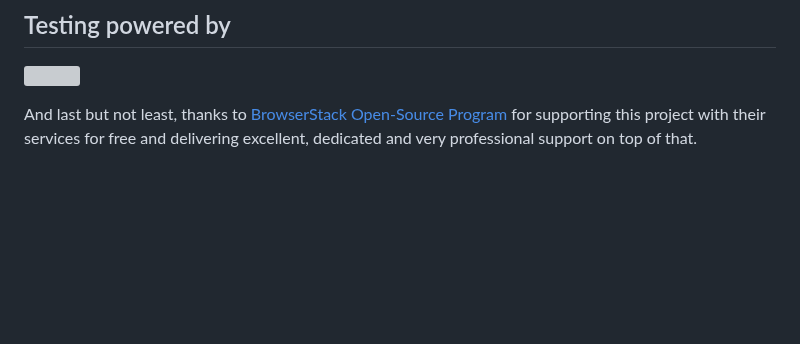
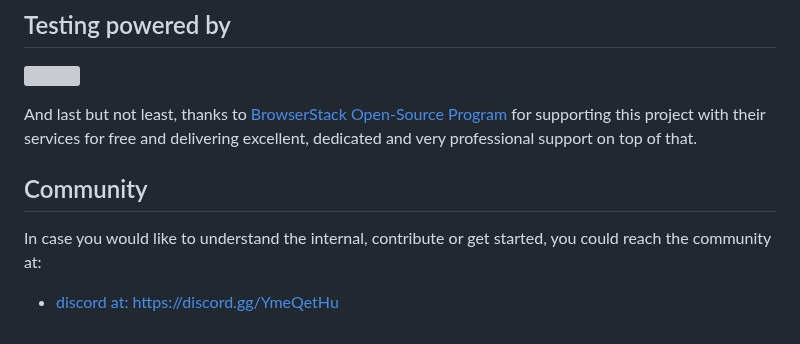
Before and after one commit to cure53/DOMPurify, a Markdown page: README.md, the part around the change. Drawn GitHub-style; blank space fills up the shorter version; grey boxes are pictures that could not be loaded.

Commit message:
add community

```diff
--- a/README.md
+++ b/README.md
@@ -456,3 +456,9 @@ Many people helped and help DOMPurify become what it is and need to be acknowled
 <a target="_blank" href="https://www.browserstack.com/"><img width="200" src="https://github.com/cure53/DOMPurify/assets/6709482/f70be7eb-8fc4-41ea-9653-9d359235328f"></a><br>
 
 And last but not least, thanks to [BrowserStack Open-Source Program](https://www.browserstack.com/open-source) for supporting this project with their services for free and delivering excellent, dedicated and very professional support on top of that.
+
+
+## Community
+
+In case you would like to understand the internal, contribute or get started, you could reach the community at:
+- [discord at: https://discord.gg/YmeQetHu](https://discord.gg/YmeQetHu)
```
